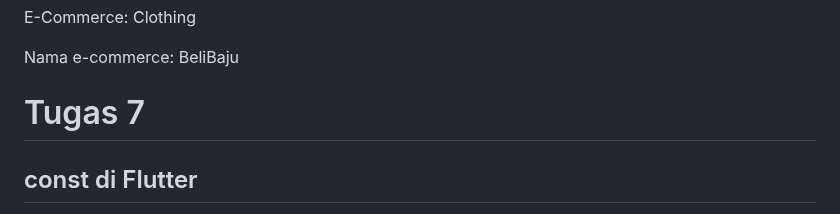
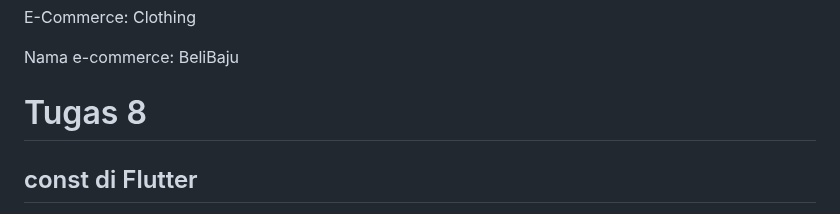
Before and after one commit to aernanto/BeliBajuMobile, a Markdown page: README.md, the part around the change. Rendered like a GitHub page.

Commit message:
Final README.md #1

```diff
--- a/README.md
+++ b/README.md
@@ -9,7 +9,7 @@ E-Commerce: Clothing
 Nama e-commerce: BeliBaju
 
 
-# Tugas 7
+# Tugas 8
 ## const di Flutter
 Sebagai keyword untuk mendeklarasikan objek yang bersifat immutable dan compiled-time constant, nilai objek ditentukan pada saat kompilasi, bukan pada runtime. Ketika const ditandai pada widget atau objek, Flutter dideklarasikan bahwa objek tidak akan berubah setelah dibuat, sehingga Flutter dapat mengoptimalkan cara widget tersebut diproses.
 
```
